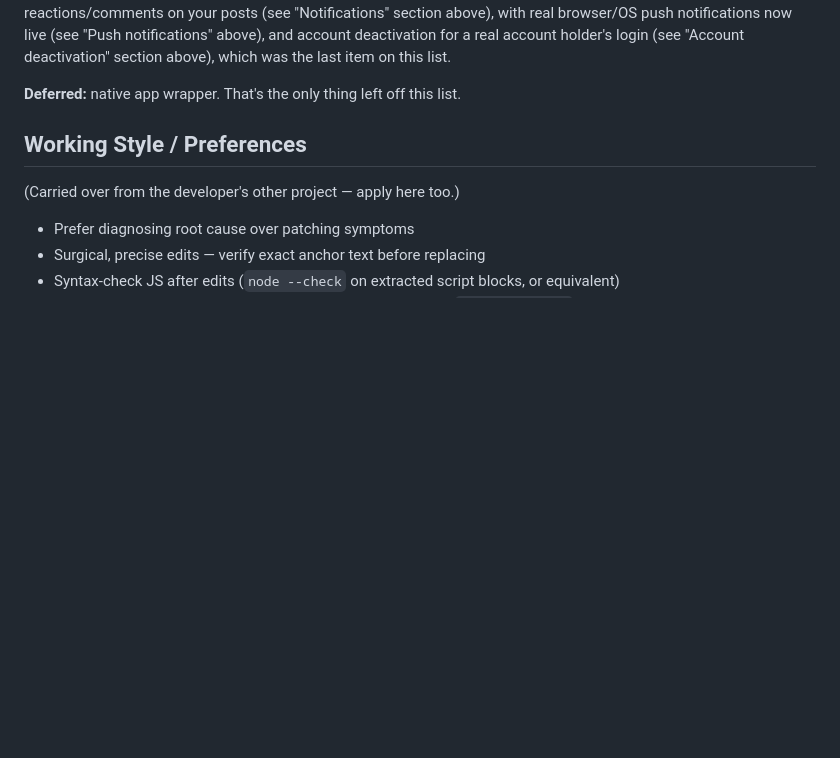
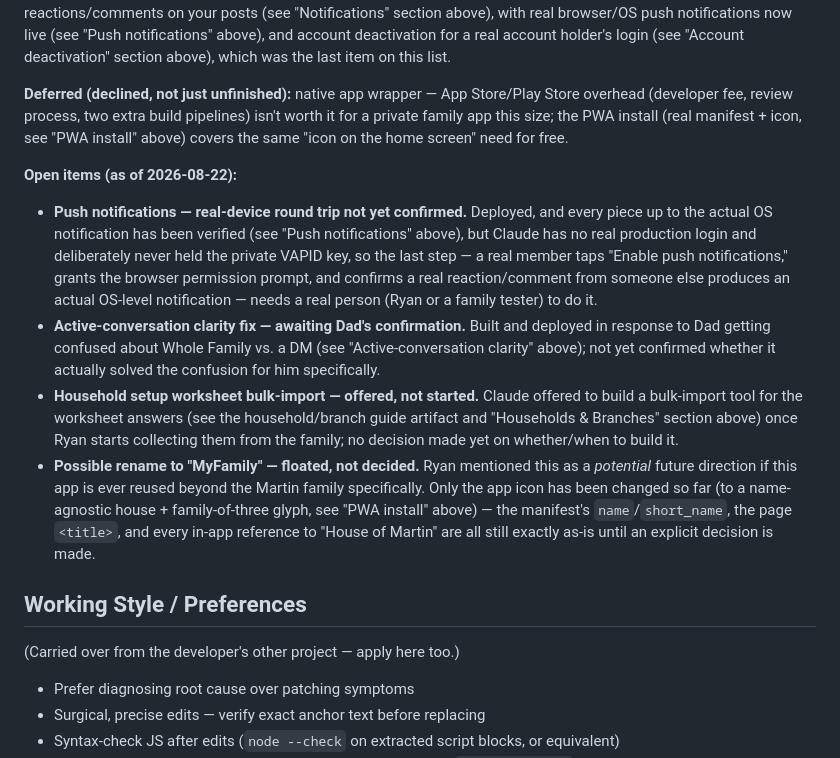
Before and after one commit to oldfortytwo-dev/House-of-Martin, a Markdown page: CLAUDE.md, the part around the change. Rendered like a GitHub page; blank space fills up the shorter version.

Commit message:
Track open items on the punchlist
Push notification real-device verification, the active-conversation
clarity fix awaiting Dad's confirmation, the offered-but-not-started
worksheet bulk-import tool, and the floated-but-undecided MyFamily
rename -- none of these are done, declined, or forgotten, so give them
a home distinct from the actually-declined native app wrapper.

Co-Authored-By: Claude Sonnet 5 <noreply@anthropic.com>

```diff
--- a/CLAUDE.md
+++ b/CLAUDE.md
@@ -696,7 +696,30 @@ now live (see "Push notifications" above), and account deactivation for a real
 account holder's login (see "Account deactivation" section above), which was
 the last item on this list.
 
-**Deferred:** native app wrapper. That's the only thing left off this list.
+**Deferred (declined, not just unfinished):** native app wrapper — App Store/Play Store overhead
+(developer fee, review process, two extra build pipelines) isn't worth it for a private family
+app this size; the PWA install (real manifest + icon, see "PWA install" above) covers the same
+"icon on the home screen" need for free.
+
+**Open items (as of 2026-08-22):**
+- **Push notifications — real-device round trip not yet confirmed.** Deployed, and every piece
+  up to the actual OS notification has been verified (see "Push notifications" above), but Claude
+  has no real production login and deliberately never held the private VAPID key, so the last
+  step — a real member taps "Enable push notifications," grants the browser permission prompt,
+  and confirms a real reaction/comment from someone else produces an actual OS-level notification
+  — needs a real person (Ryan or a family tester) to do it.
+- **Active-conversation clarity fix — awaiting Dad's confirmation.** Built and deployed in
+  response to Dad getting confused about Whole Family vs. a DM (see "Active-conversation clarity"
+  above); not yet confirmed whether it actually solved the confusion for him specifically.
+- **Household setup worksheet bulk-import — offered, not started.** Claude offered to build a
+  bulk-import tool for the worksheet answers (see the household/branch guide artifact and
+  "Households & Branches" section above) once Ryan starts collecting them from the family; no
+  decision made yet on whether/when to build it.
+- **Possible rename to "MyFamily" — floated, not decided.** Ryan mentioned this as a *potential*
+  future direction if this app is ever reused beyond the Martin family specifically. Only the app
+  icon has been changed so far (to a name-agnostic house + family-of-three glyph, see "PWA
+  install" above) — the manifest's `name`/`short_name`, the page `<title>`, and every in-app
+  reference to "House of Martin" are all still exactly as-is until an explicit decision is made.
 
 ## Working Style / Preferences
 
```
